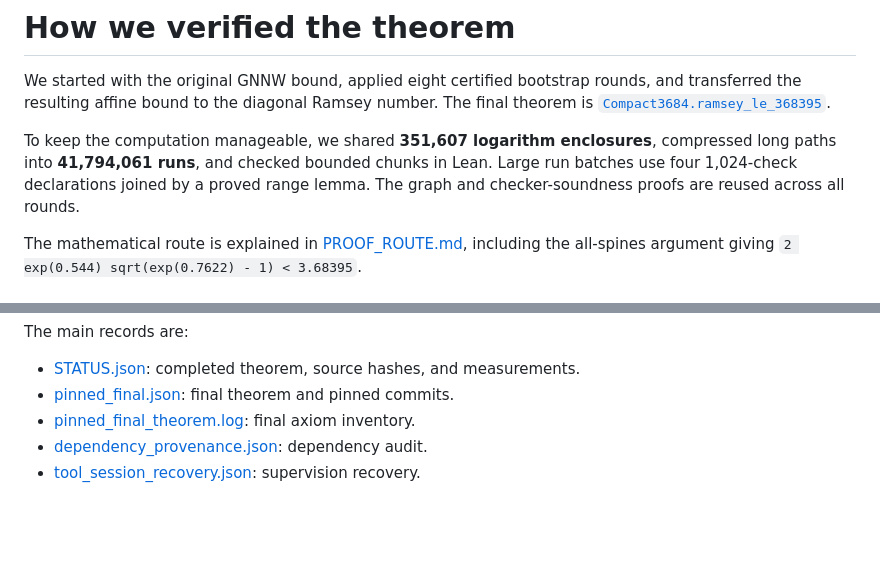
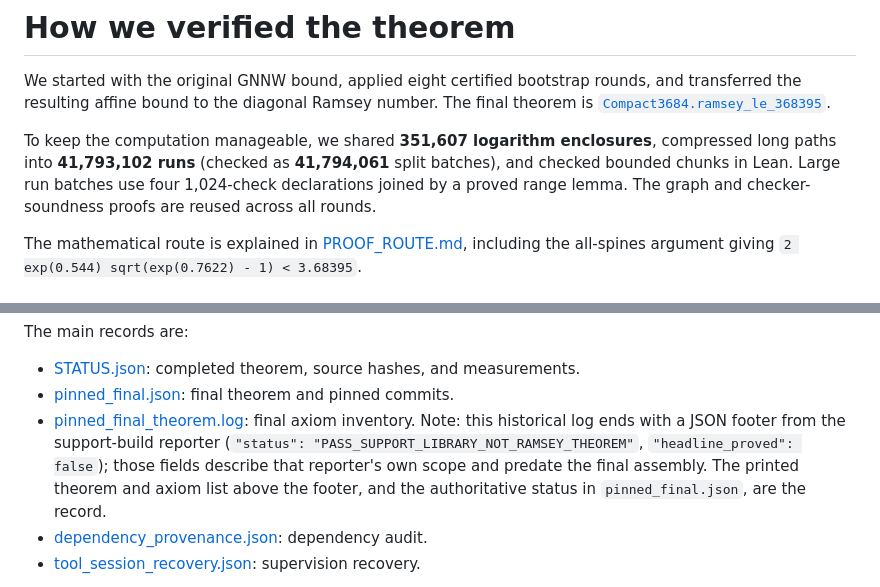
Before and after one commit to ainta/ramsey-below-3684, a Markdown page: docs/VERIFICATION.md, 2 parts joined by grey strips. GitHub-like rendering; blank space fills up the shorter version.

Commit message:
Clarify the final-log footer and the run-count conventions
Co-Authored-By: Claude Fable 5 <noreply@anthropic.com>

```diff
--- a/docs/VERIFICATION.md
+++ b/docs/VERIFICATION.md
@@ -6,8 +6,8 @@ number. The final theorem is
 [`Compact3684.ramsey_le_368395`](../lean/RamseyBelow3684.lean).
 
 To keep the computation manageable, we shared **351,607 logarithm enclosures**,
-compressed long paths into **41,794,061 runs**, and checked bounded chunks in
-Lean. Large run batches use four 1,024-check declarations joined by a proved
+compressed long paths into **41,793,102 runs** (checked as **41,794,061**
+split batches), and checked bounded chunks in Lean. Large run batches use four 1,024-check declarations joined by a proved
 range lemma. The graph and checker-soundness proofs are reused across all rounds.
 
 The mathematical route is explained in [PROOF_ROUTE.md](../PROOF_ROUTE.md),
@@ -52,7 +52,12 @@ The main records are:
 
 - [STATUS.json](../STATUS.json): completed theorem, source hashes, and measurements.
 - [pinned_final.json](../runs/pinned_final.json): final theorem and pinned commits.
-- [pinned_final_theorem.log](../runs/pinned_final_theorem.log): final axiom inventory.
+- [pinned_final_theorem.log](../runs/pinned_final_theorem.log): final axiom
+  inventory. Note: this historical log ends with a JSON footer from the
+  support-build reporter (`"status": "PASS_SUPPORT_LIBRARY_NOT_RAMSEY_THEOREM"`,
+  `"headline_proved": false`); those fields describe that reporter's own scope
+  and predate the final assembly. The printed theorem and axiom list above the
+  footer, and the authoritative status in `pinned_final.json`, are the record.
 - [dependency_provenance.json](../runs/dependency_provenance.json): dependency audit.
 - [tool_session_recovery.json](../runs/tool_session_recovery.json): supervision recovery.
 
```
